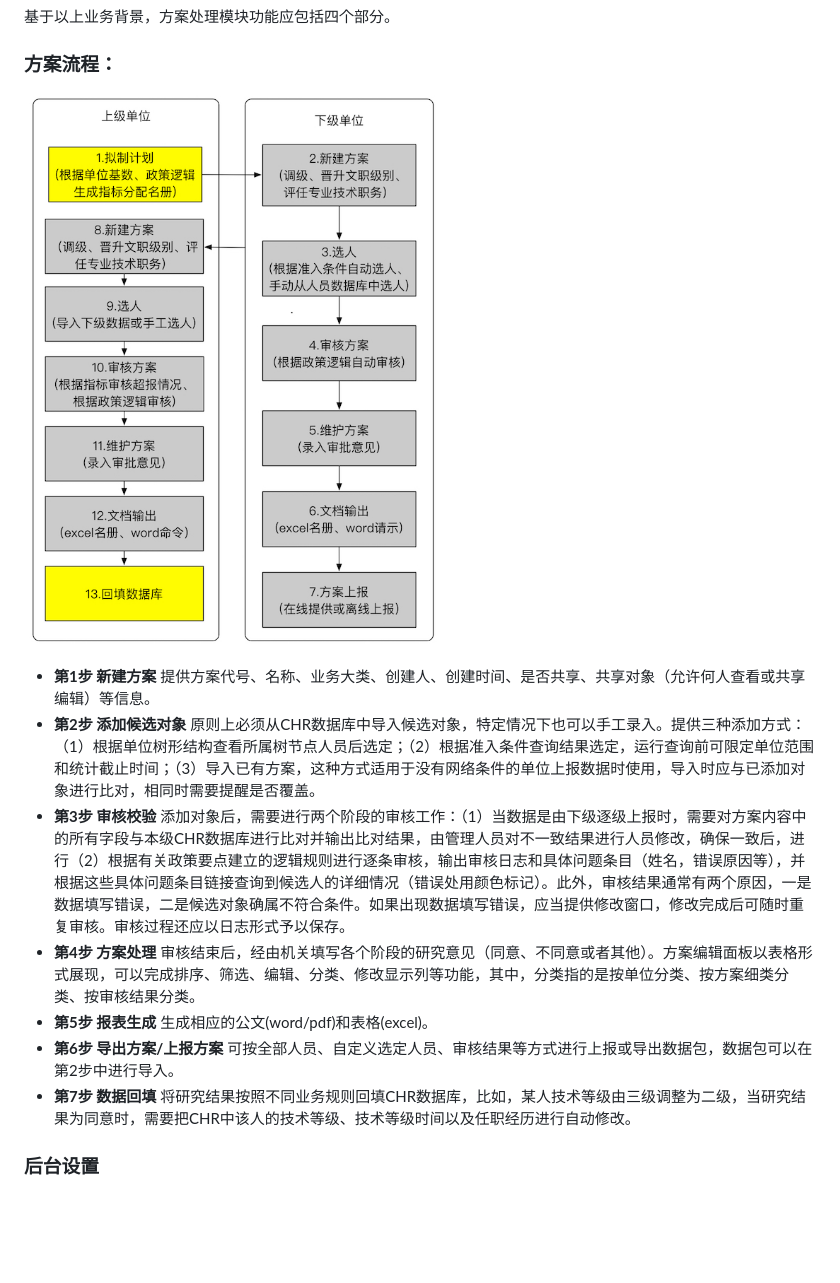
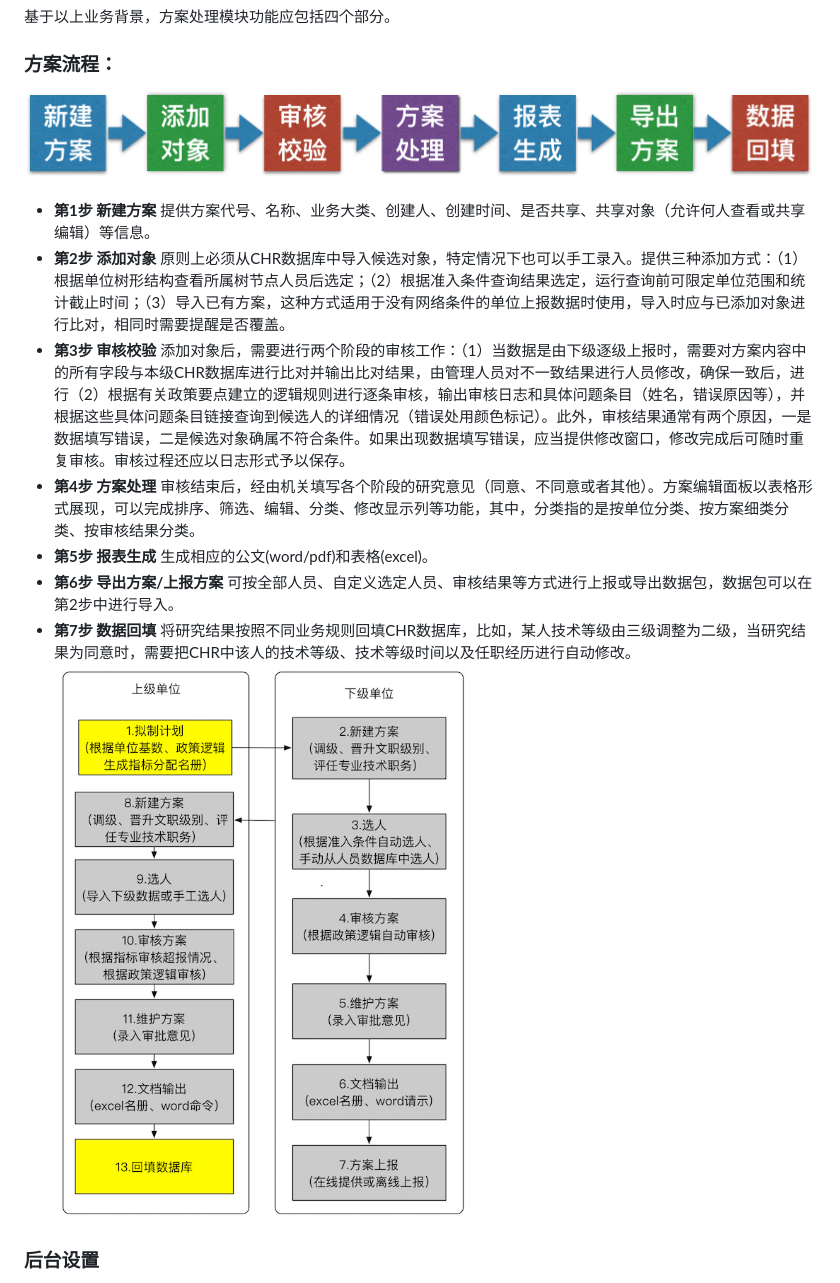
Before and after one commit to apanlee/mhrwiki, a Markdown page: proposal_requirement.md, the part around the change printed below. Drawn GitHub-style; pictures changed too: img/方案研究流程.png (added); blank space fills up the shorter version.

```diff
--- a/proposal_requirement.md
+++ b/proposal_requirement.md
@@ -17,15 +17,17 @@
 基于以上业务背景，方案处理模块功能应包括四个部分。
 
 ### 方案流程：
-![img](img/科技上会方案.jpg)
+![img](img/方案研究流程.png)
+
 
   * **第1步 新建方案** 提供方案代号、名称、业务大类、创建人、创建时间、是否共享、共享对象（允许何人查看或共享编辑）等信息。
-  * **第2步 添加候选对象** 原则上必须从CHR数据库中导入候选对象，特定情况下也可以手工录入。提供三种添加方式：（1）根据单位树形结构查看所属树节点人员后选定；（2）根据准入条件查询结果选定，运行查询前可限定单位范围和统计截止时间；（3）导入已有方案，这种方式适用于没有网络条件的单位上报数据时使用，导入时应与已添加对象进行比对，相同时需要提醒是否覆盖。
+  * **第2步 添加对象** 原则上必须从CHR数据库中导入候选对象，特定情况下也可以手工录入。提供三种添加方式：（1）根据单位树形结构查看所属树节点人员后选定；（2）根据准入条件查询结果选定，运行查询前可限定单位范围和统计截止时间；（3）导入已有方案，这种方式适用于没有网络条件的单位上报数据时使用，导入时应与已添加对象进行比对，相同时需要提醒是否覆盖。
   * **第3步 审核校验** 添加对象后，需要进行两个阶段的审核工作：（1）当数据是由下级逐级上报时，需要对方案内容中的所有字段与本级CHR数据库进行比对并输出比对结果，由管理人员对不一致结果进行人员修改，确保一致后，进行（2）根据有关政策要点建立的逻辑规则进行逐条审核，输出审核日志和具体问题条目（姓名，错误原因等），并根据这些具体问题条目链接查询到候选人的详细情况（错误处用颜色标记）。此外，审核结果通常有两个原因，一是数据填写错误，二是候选对象确属不符合条件。如果出现数据填写错误，应当提供修改窗口，修改完成后可随时重复审核。审核过程还应以日志形式予以保存。
   * **第4步 方案处理** 审核结束后，经由机关填写各个阶段的研究意见（同意、不同意或者其他）。方案编辑面板以表格形式展现，可以完成排序、筛选、编辑、分类、修改显示列等功能，其中，分类指的是按单位分类、按方案细类分类、按审核结果分类。
   * **第5步 报表生成** 生成相应的公文(word/pdf)和表格(excel)。
   * **第6步 导出方案/上报方案** 可按全部人员、自定义选定人员、审核结果等方式进行上报或导出数据包，数据包可以在第2步中进行导入。
   * **第7步 数据回填** 将研究结果按照不同业务规则回填CHR数据库，比如，某人技术等级由三级调整为二级，当研究结果为同意时，需要把CHR中该人的技术等级、技术等级时间以及任职经历进行自动修改。
+![img](img/科技上会方案.jpg)
 
 ### 后台设置
 
```
Also changed, not shown: other parts of proposal_requirement.md (+1 -1 lines), general_requirement.md (+1 -1 lines), statistics_requirement.md (+28 -13 lines), img/分析统计流程.png (added), img/分析统计示例.png (added), static/屏幕快照 2017-03-30 17.14.50.png (added), 2 other files.
